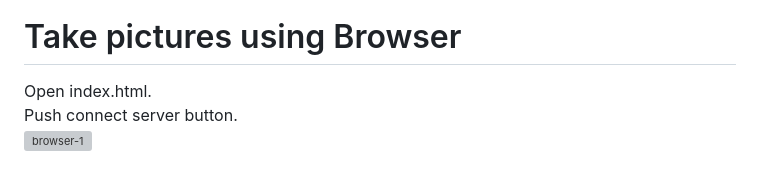
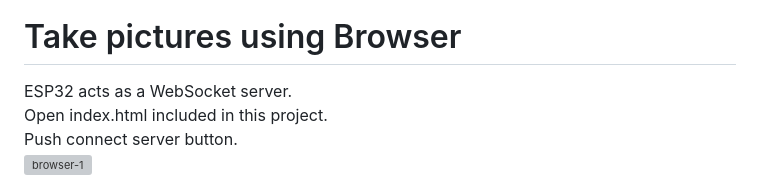
Before and after one commit to nopnop2002/esp-idf-websocket-camera, a Markdown page: README.md, the part around the change. GitHub-like rendering; grey boxes are pictures that could not be loaded.

```diff
--- a/README.md
+++ b/README.md
@@ -91,7 +91,8 @@ ESP32-CAM by AI-Thinker has a flash light on GPIO4.
 
 
 # Take pictures using Browser
-Open index.html.
+ESP32 acts as a WebSocket server.
+Open index.html included in this project.
 Push connect server button.
 ![browser-1](https://github.com/nopnop2002/esp-idf-websocket-camera/assets/6020549/2e73c585-a1d4-42a2-a158-38cf424169f9)
 
```
